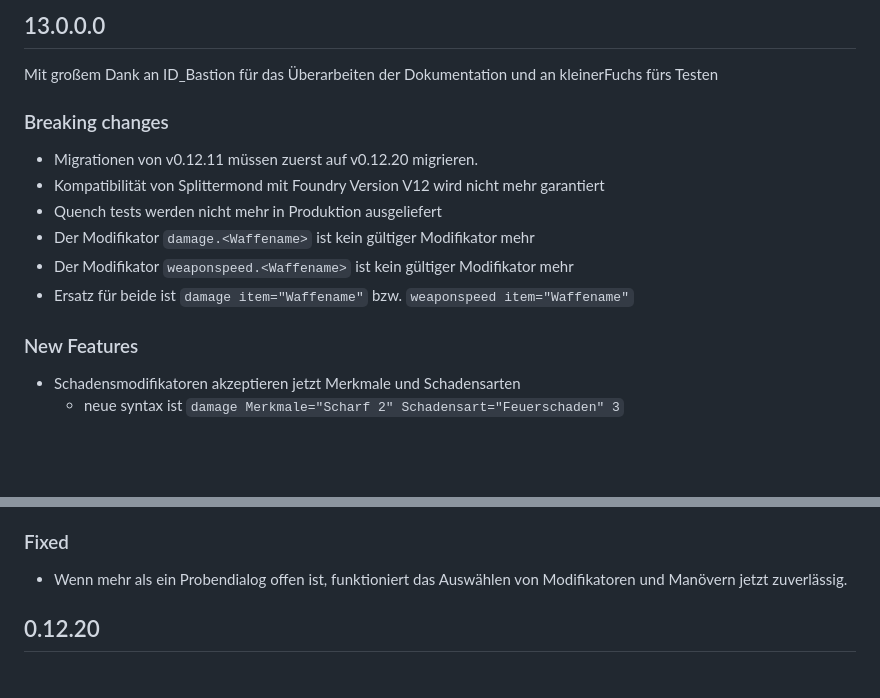
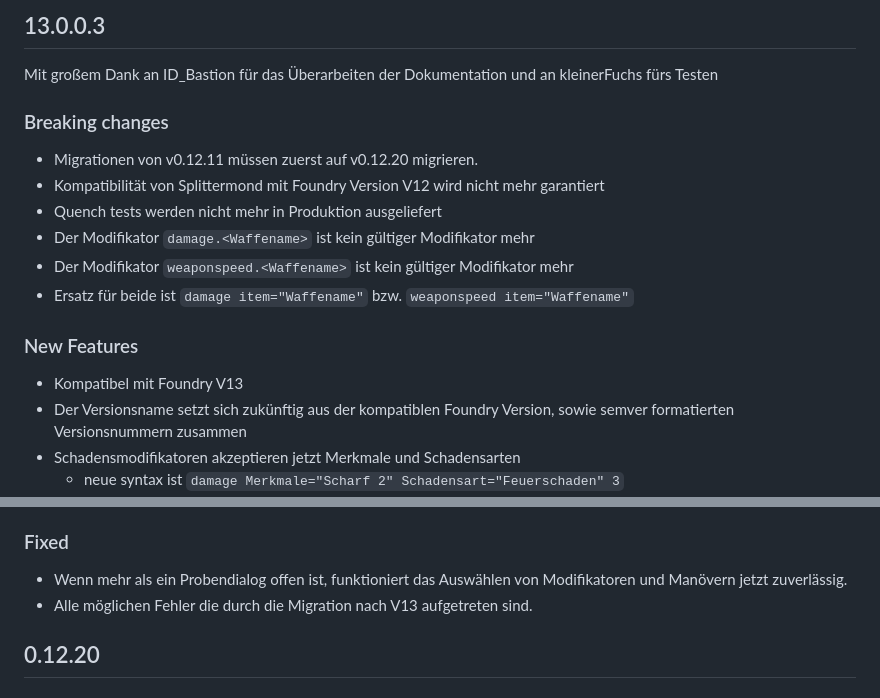
Before and after one commit to kdomke/Splittermond, a Markdown page: CHANGELOG.md, 2 parts joined by grey strips. Rendered like a GitHub page; blank space fills up the shorter version.

Commit message:
fix(V13 Migration): Update Changelog
Signed-off-by: m-2squared <176928581+m-2squared@users.noreply.github.com>

```diff
--- a/CHANGELOG.md
+++ b/CHANGELOG.md
@@ -1,4 +1,4 @@
-## 13.0.0.0
+## 13.0.0.3
 Mit großem Dank an ID_Bastion für das Überarbeiten der Dokumentation und an kleinerFuchs fürs Testen
 ### Breaking changes
  * Migrationen von v0.12.11 müssen zuerst auf v0.12.20 migrieren.
@@ -8,6 +8,8 @@ Mit großem Dank an ID_Bastion für das Überarbeiten der Dokumentation und an k
  * Der Modifikator `weaponspeed.<Waffename>` ist kein gültiger Modifikator mehr
  * Ersatz für beide ist `damage item="Waffename"` bzw. `weaponspeed item="Waffename"`
 ### New Features
+ * Kompatibel mit Foundry V13
+ * Der Versionsname setzt sich zukünftig aus der kompatiblen Foundry Version, sowie semver formatierten Versionsnummern zusammen
  * Schadensmodifikatoren akzeptieren jetzt Merkmale und Schadensarten
    * neue syntax ist `damage Merkmale="Scharf 2" Schadensart="Feuerschaden" 3`
    * Ein Schadensmodifikator übernimmt immer die Merkmale des Objekts, auf dem er angewandt wird.
@@ -22,6 +24,7 @@ Mit großem Dank an ID_Bastion für das Überarbeiten der Dokumentation und an k
  * Überarbeitete und detailliertere Dokumentation
 ### Fixed
  * Wenn mehr als ein Probendialog offen ist, funktioniert das Auswählen von Modifikatoren und Manövern jetzt zuverlässig.
+ * Alle möglichen Fehler die durch die Migration nach V13 aufgetreten sind.
 ## 0.12.20
 ### Fixed
  * Fertigkeitsgruppen akzeptieren jetzt wieder Schwerpunkte
```
